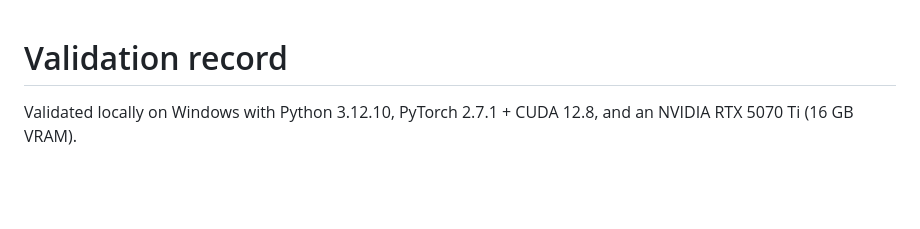
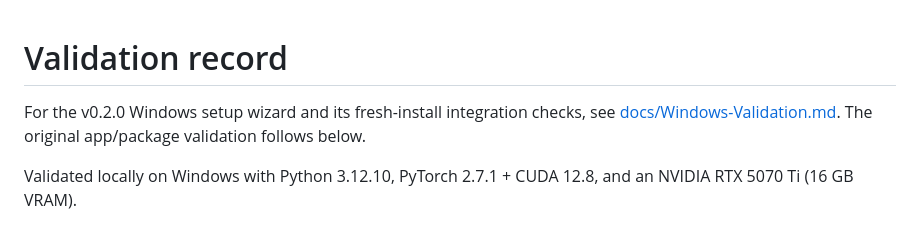
Before and after one commit to 2009Wu/wang-hongwen-voice, a Markdown page: VALIDATION.md, the part around the change. Rendered like a GitHub page; blank space fills up the shorter version.

```diff
--- a/VALIDATION.md
+++ b/VALIDATION.md
@@ -1,4 +1,6 @@
 # Validation record
+
+For the v0.2.0 Windows setup wizard and its fresh-install integration checks, see [docs/Windows-Validation.md](docs/Windows-Validation.md). The original app/package validation follows below.
 
 Validated locally on Windows with Python 3.12.10, PyTorch 2.7.1 + CUDA 12.8, and an NVIDIA RTX 5070 Ti (16 GB VRAM).
 
```
Also changed, not shown: README.md (+18 -1 lines), THIRD_PARTY_NOTICES.md (+2 -0 lines), docs/Windows-Setup.md (added, +48 -0 lines), docs/Windows-Validation.md (added, +21 -0 lines), docs/windows-launcher.png (added), 13 other files.
